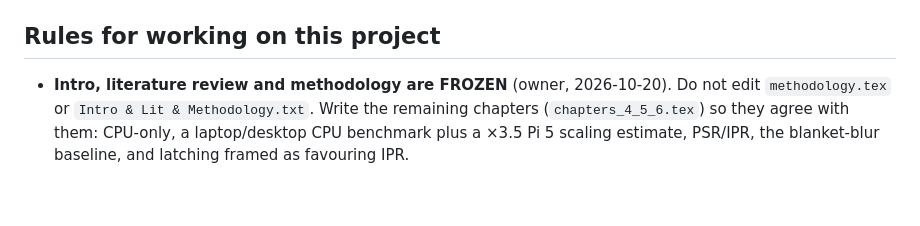
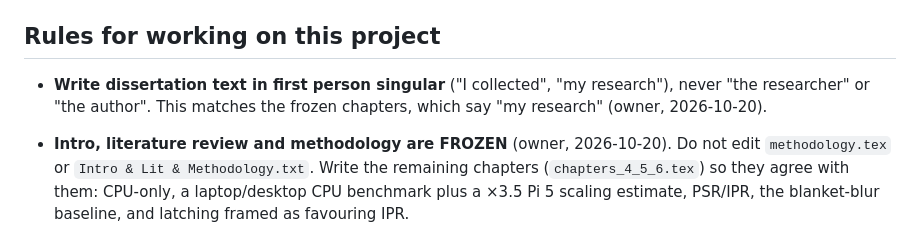
Before and after one commit to akashabeywickrame/Selective-Anonymization-Research-Project, a Markdown page: CLAUDE.md, the part around the change. GitHub-like rendering; blank space fills up the shorter version.

Commit message:
CLAUDE.md: first-person voice rule
Co-Authored-By: Claude Opus 5.5 <noreply@anthropic.com>

```diff
--- a/CLAUDE.md
+++ b/CLAUDE.md
@@ -99,6 +99,8 @@ Runs on Windows and CPU (`DEVICE = "cpu"`). Pass `encoding="utf-8", errors="repl
 
 ## Rules for working on this project
 
+- **Write dissertation text in first person singular** ("I collected", "my research"), never "the researcher" or "the author". This matches the frozen chapters, which say "my research" (owner, 2026-10-20).
+
 - **Intro, literature review and methodology are FROZEN** (owner, 2026-10-20). Do not edit `methodology.tex` or `Intro & Lit & Methodology.txt`. Write the remaining chapters (`chapters_4_5_6.tex`) so they agree with them: CPU-only, a laptop/desktop CPU benchmark plus a ×3.5 Pi 5 scaling estimate, PSR/IPR, the blanket-blur baseline, and latching framed as favouring IPR.
 
 - **Never report proxy-GT metrics** (`logs/metrics_report.csv`, roughly PSR 98% / IPR 100%) as results. They are circular.
```
